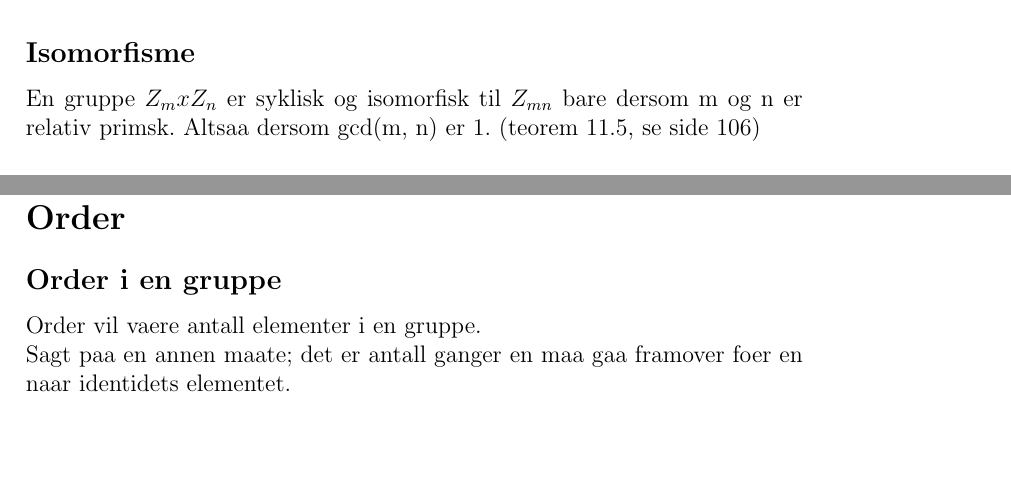
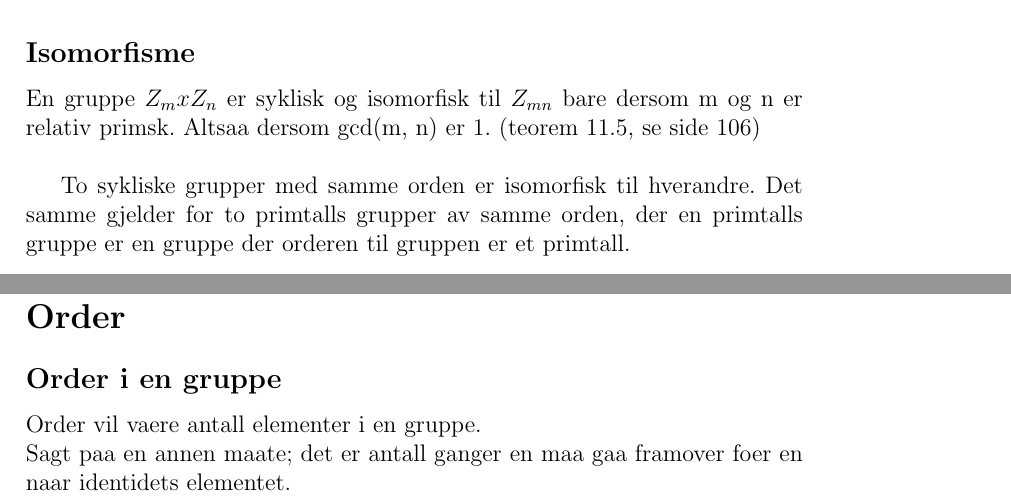
Before and after one commit to oleeskild/Abstrakt-Algebra, a LaTeX document (MAT220 Handbook.tex): two parts of pages 1 and 2 of 8, joined at a grey line, cut so that both start at the same text, the shorter picture padded with empty space. Compiled offline with LaTeX, dvips and Ghostscript.

Commit message:
mer om isomorfiske grupper

```diff
--- a/MAT220 Handbook.tex
+++ b/MAT220 Handbook.tex
@@ -40,7 +40,10 @@ Skriv om dette!
 
 \subsection*{Isomorfisme}
 En gruppe $ Z_{m} x Z_{n} $ er syklisk og isomorfisk til $ Z_{mn} $ bare dersom m og n er relativ primsk.
-Altsaa dersom gcd(m, n) er 1. (teorem 11.5, se side 106)
+Altsaa dersom gcd(m, n) er 1. (teorem 11.5, se side 106)\\
+
+To sykliske grupper med samme orden er isomorfisk til hverandre.
+Det samme gjelder for to primtalls grupper av samme orden, der en primtalls gruppe er en gruppe der orderen til gruppen er et primtall.
 
 \section*{Order}
 \subsection*{Order i en gruppe}
```
Also changed, not shown: MAT220 Handbook.pdf.
